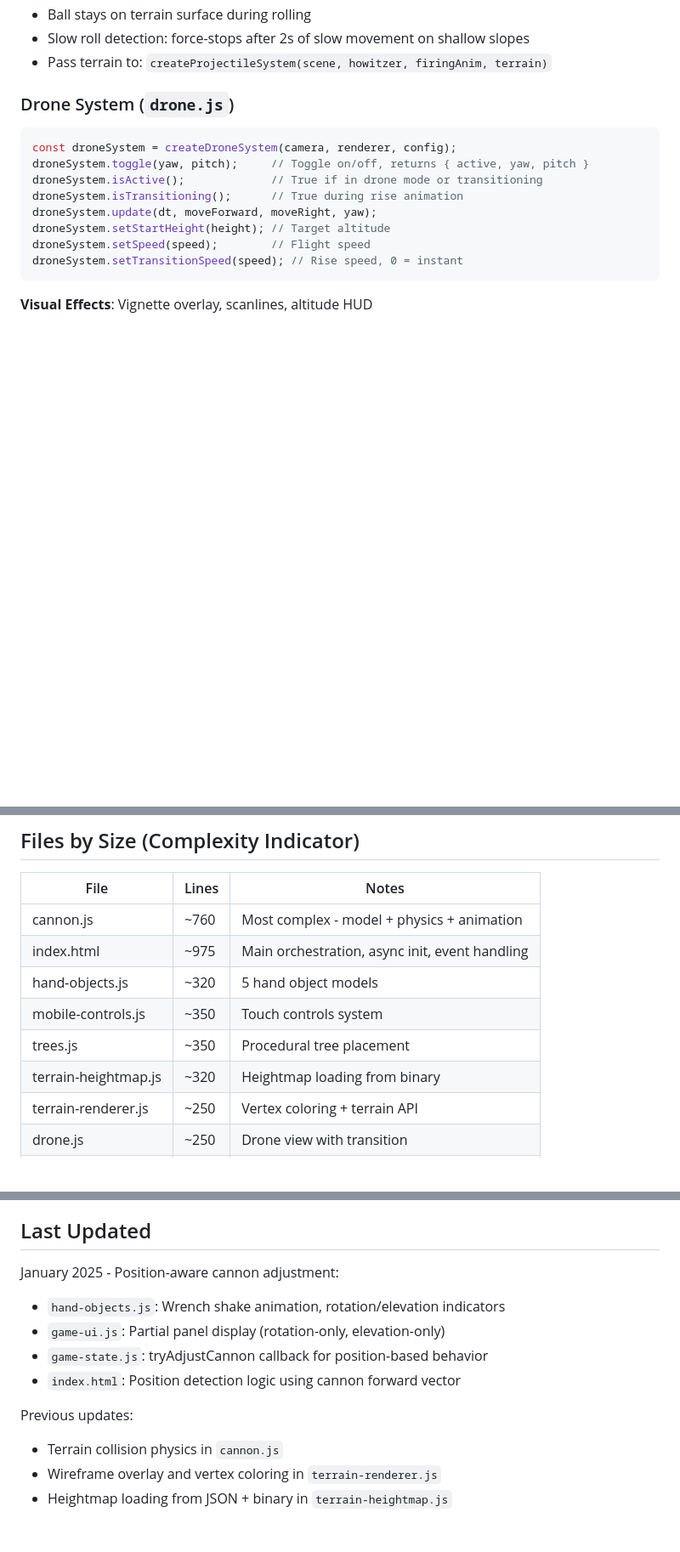
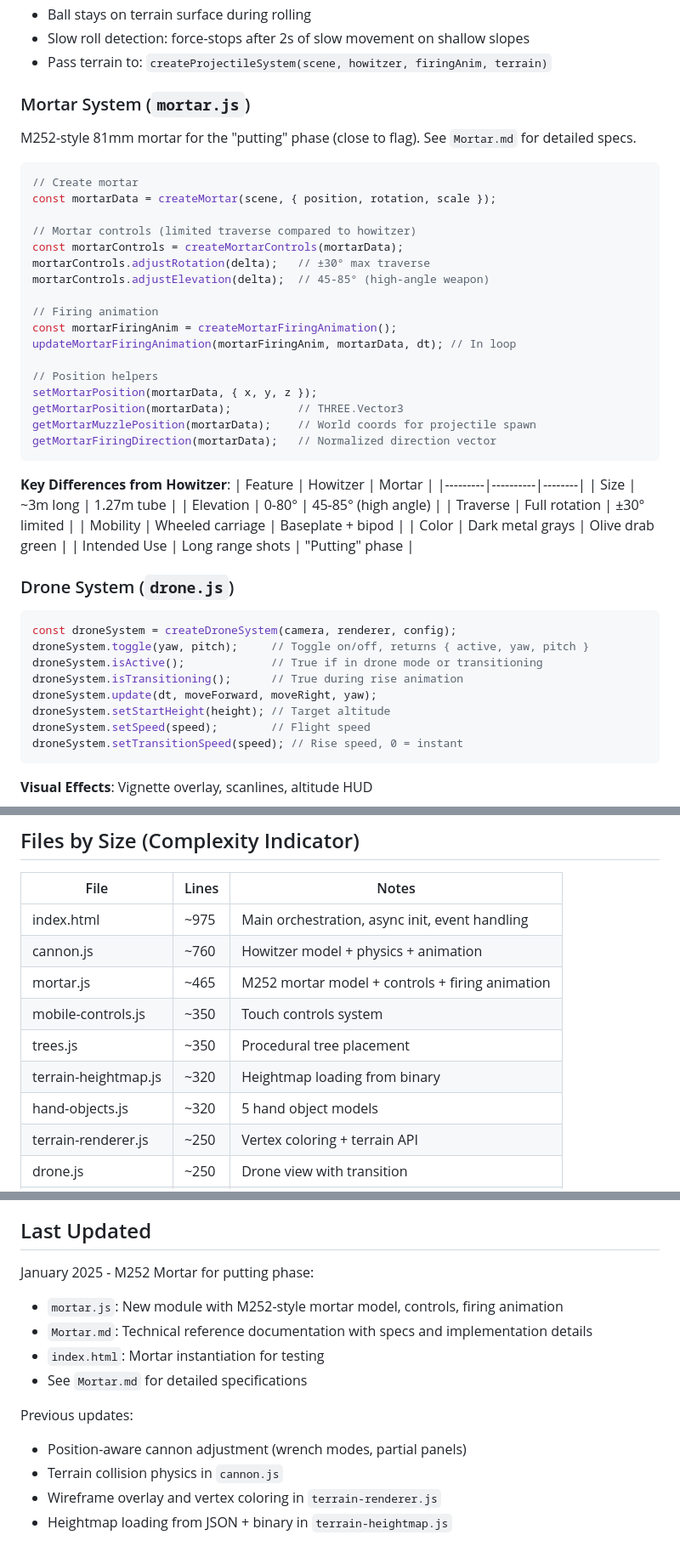
Before and after one commit to valentingalea/GolfWar, a Markdown page: claude/Claude.md, 3 parts joined by grey strips. Shown at 85% size. GitHub-like rendering; blank space fills up the shorter version.

Commit message:
Update Claude.md with mortar documentation
Co-Authored-By: Claude Opus 4.5 <noreply@anthropic.com>

````diff
--- a/claude/Claude.md
+++ b/claude/Claude.md
@@ -107,6 +109,40 @@ projectileSystem.onBallStabilized(callback);     // Register callback
 - Ball stays on terrain surface during rolling
 - Slow roll detection: force-stops after 2s of slow movement on shallow slopes
 - Pass terrain to: `createProjectileSystem(scene, howitzer, firingAnim, terrain)`
+
+### Mortar System (`mortar.js`)
+
+M252-style 81mm mortar for the "putting" phase (close to flag). See `Mortar.md` for detailed specs.
+
+```javascript
+// Create mortar
+const mortarData = createMortar(scene, { position, rotation, scale });
+
+// Mortar controls (limited traverse compared to howitzer)
+const mortarControls = createMortarControls(mortarData);
+mortarControls.adjustRotation(delta);   // ±30° max traverse
+mortarControls.adjustElevation(delta);  // 45-85° (high-angle weapon)
+
+// Firing animation
+const mortarFiringAnim = createMortarFiringAnimation();
+updateMortarFiringAnimation(mortarFiringAnim, mortarData, dt); // In loop
+
+// Position helpers
+setMortarPosition(mortarData, { x, y, z });
+getMortarPosition(mortarData);          // THREE.Vector3
+getMortarMuzzlePosition(mortarData);    // World coords for projectile spawn
+getMortarFiringDirection(mortarData);   // Normalized direction vector
+```
+
+**Key Differences from Howitzer**:
+| Feature | Howitzer | Mortar |
+|---------|----------|--------|
+| Size | ~3m long | 1.27m tube |
+| Elevation | 0-80° | 45-85° (high angle) |
+| Traverse | Full rotation | ±30° limited |
+| Mobility | Wheeled carriage | Baseplate + bipod |
+| Color | Dark metal grays | Olive drab green |
+| Intended Use | Long range shots | "Putting" phase |
 
 ### Drone System (`drone.js`)
 
@@ -384,12 +420,13 @@ The `trees.js` module provides procedural tree placement for heightmap-based ter
 
 | File | Lines | Notes |
 |------|-------|-------|
-| cannon.js | ~760 | Most complex - model + physics + animation |
 | index.html | ~975 | Main orchestration, async init, event handling |
-| hand-objects.js | ~320 | 5 hand object models |
+| cannon.js | ~760 | Howitzer model + physics + animation |
+| mortar.js | ~465 | M252 mortar model + controls + firing animation |
 | mobile-controls.js | ~350 | Touch controls system |
 | trees.js | ~350 | Procedural tree placement |
 | terrain-heightmap.js | ~320 | Heightmap loading from binary |
+| hand-objects.js | ~320 | 5 hand object models |
 | terrain-renderer.js | ~250 | Vertex coloring + terrain API |
 | drone.js | ~250 | Drone view with transition |
 | hands.js | ~230 | First-person hands model |
@@ -431,13 +468,14 @@ The `trees.js` module provides procedural tree placement for heightmap-based ter
 
 ## Last Updated
 
-January 2025 - Position-aware cannon adjustment:
-- `hand-objects.js`: Wrench shake animation, rotation/elevation indicators
-- `game-ui.js`: Partial panel display (rotation-only, elevation-only)
-- `game-state.js`: tryAdjustCannon callback for position-based behavior
-- `index.html`: Position detection logic using cannon forward vector
+January 2025 - M252 Mortar for putting phase:
+- `mortar.js`: New module with M252-style mortar model, controls, firing animation
+- `Mortar.md`: Technical reference documentation with specs and implementation details
+- `index.html`: Mortar instantiation for testing
+- See `Mortar.md` for detailed specifications
 
 Previous updates:
+- Position-aware cannon adjustment (wrench modes, partial panels)
 - Terrain collision physics in `cannon.js`
 - Wireframe overlay and vertex coloring in `terrain-renderer.js`
 - Heightmap loading from JSON + binary in `terrain-heightmap.js`
````
Also changed, not shown: other parts of claude/Claude.md (+2 -0 lines).
